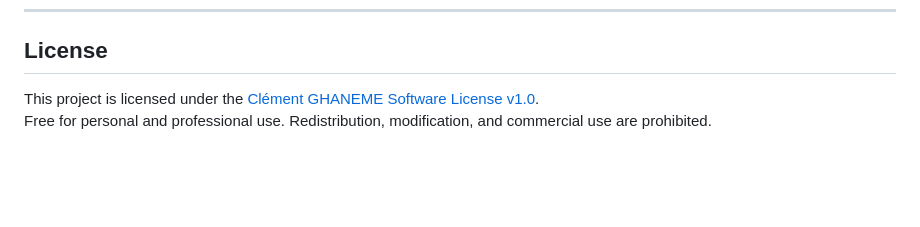
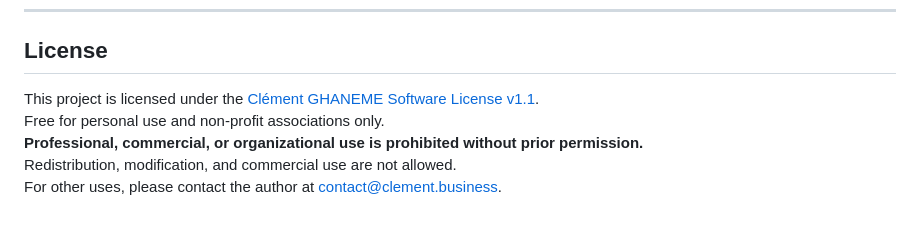
Before and after one commit to Eykthirnyr/UniFi-Voucher-Manager, a Markdown page: README.md, the part around the change. GitHub-like rendering; blank space fills up the shorter version.

```diff
--- a/README.md
+++ b/README.md
@@ -144,5 +144,8 @@ All edits are saved to disk immediately.
 ---
 
 ## License
-This project is licensed under the [Clément GHANEME Software License v1.0](./LICENSE.md).
-Free for personal and professional use. Redistribution, modification, and commercial use are prohibited.
+This project is licensed under the [Clément GHANEME Software License v1.1](./LICENSE.md).
+Free for personal use and non-profit associations only.
+**Professional, commercial, or organizational use is prohibited without prior permission.**
+Redistribution, modification, and commercial use are not allowed.
+For other uses, please contact the author at [contact@clement.business](mailto:contact@clement.business).
```
